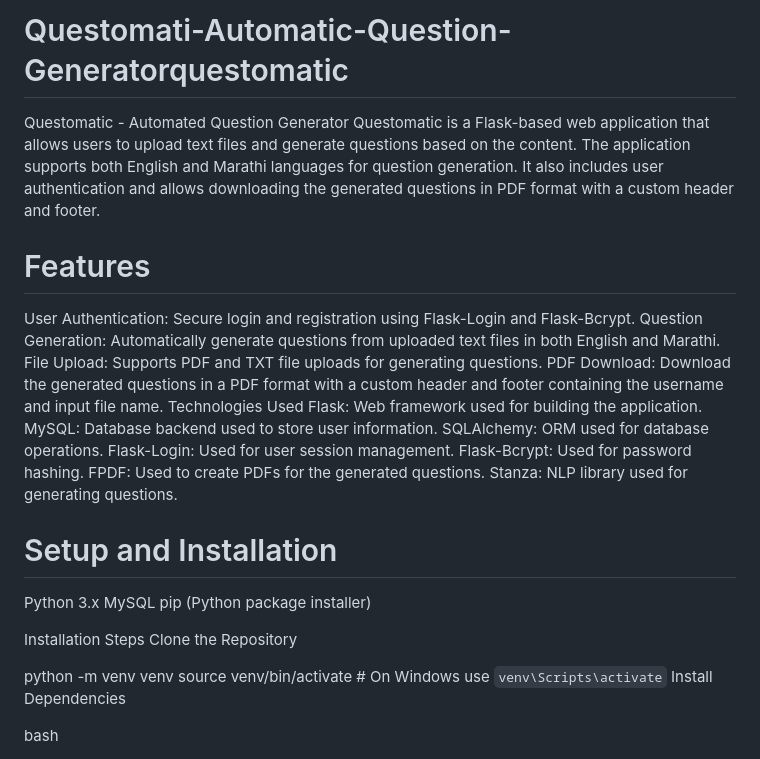
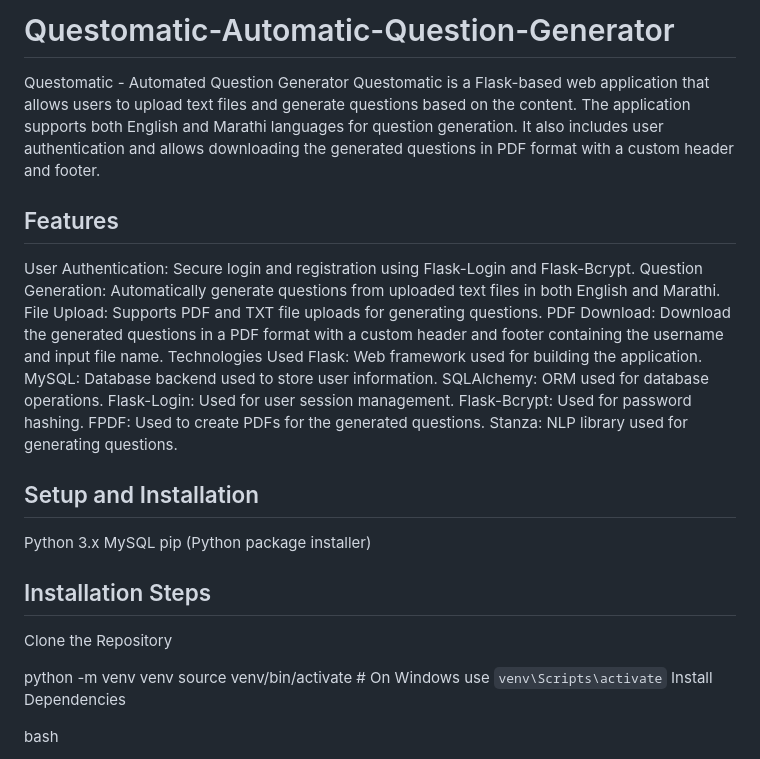
Before and after one commit to rohitgaikwad45/Questomatic-Automatic-Question-Generator, a Markdown page: README.md, the part around the change printed below. Drawn GitHub-style.

```diff
--- a/README.md
+++ b/README.md
@@ -1,10 +1,10 @@
-# Questomati-Automatic-Question-Generatorquestomatic
+# Questomatic-Automatic-Question-Generator
 
 Questomatic - Automated Question Generator
 Questomatic is a Flask-based web application that allows users to upload text files and generate questions based on the content. The application supports both English and Marathi languages for question generation. It also includes user authentication and allows downloading the generated questions in PDF format with a custom header and footer.
 
 
-# Features
+## Features
 
 
 User Authentication: Secure login and registration using Flask-Login and Flask-Bcrypt.
@@ -21,14 +21,14 @@ FPDF: Used to create PDFs for the generated questions.
 Stanza: NLP library used for generating questions.
 
 
-# Setup and Installation
+## Setup and Installation
 
 Python 3.x
 MySQL
 pip (Python package installer)
 
 
-Installation Steps
+## Installation Steps
 Clone the Repository
 
 
```
Also changed, not shown: other parts of README.md (+3 -3 lines).
